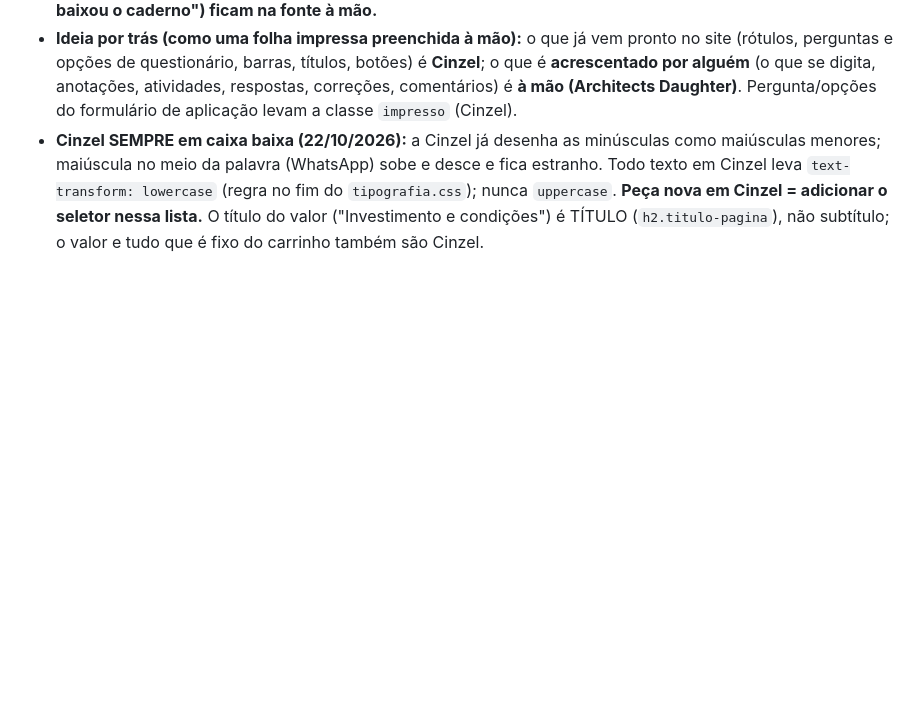
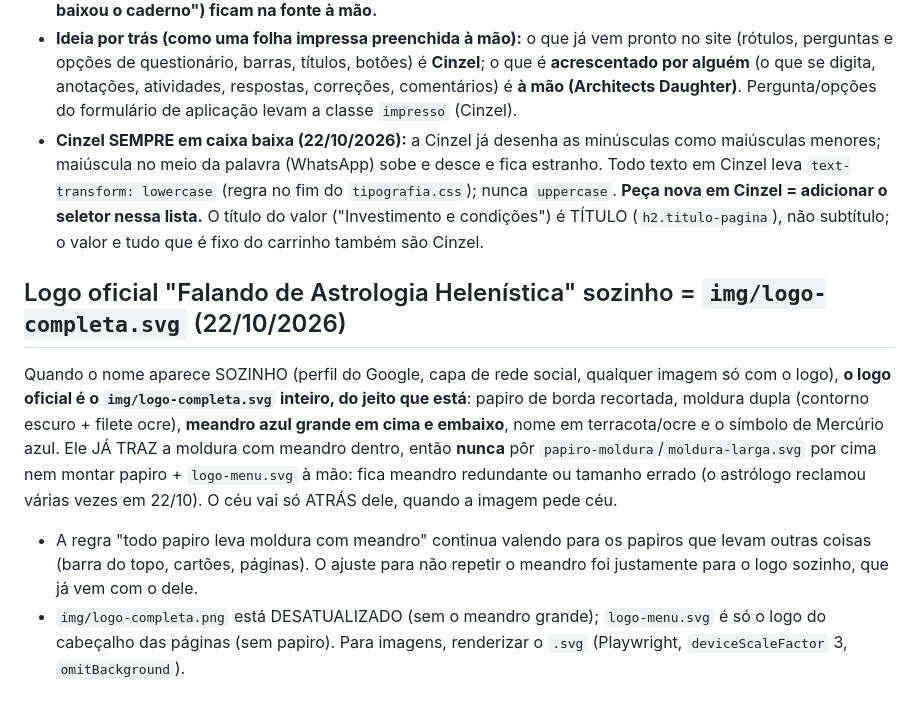
Before and after one commit to pereiracassio/falandodeastrologia, a Markdown page: CLAUDE.md, the part around the change. GitHub-like rendering; blank space fills up the shorter version.

Commit message:
CLAUDE.md: logo oficial sozinho é img/logo-completa.svg
Co-Authored-By: Claude Sonnet 5.5 <noreply@anthropic.com>
Claude-Session: https://claude.ai/code/session_01LvxboMcETfZT1c2Yb4NqXQ

```diff
--- a/CLAUDE.md
+++ b/CLAUDE.md
@@ -86,3 +86,9 @@ Arquivo `tipografia.css` (carregado em todas as páginas e em `api/_blog.js`; fo
 - **Rótulos dos campos ("Código", "Nome", "WhatsApp", "Pasta no Drive"), barras que abrem e fecham (sanfonas) e títulos de cartão: Cinzel. O que se DIGITA dentro dos campos e as anotações ("Ainda não baixou o caderno") ficam na fonte à mão.**
 - **Ideia por trás (como uma folha impressa preenchida à mão):** o que já vem pronto no site (rótulos, perguntas e opções de questionário, barras, títulos, botões) é **Cinzel**; o que é **acrescentado por alguém** (o que se digita, anotações, atividades, respostas, correções, comentários) é **à mão (Architects Daughter)**. Pergunta/opções do formulário de aplicação levam a classe `impresso` (Cinzel).
 - **Cinzel SEMPRE em caixa baixa (22/10/2026):** a Cinzel já desenha as minúsculas como maiúsculas menores; maiúscula no meio da palavra (WhatsApp) sobe e desce e fica estranho. Todo texto em Cinzel leva `text-transform: lowercase` (regra no fim do `tipografia.css`); nunca `uppercase`. **Peça nova em Cinzel = adicionar o seletor nessa lista.** O título do valor ("Investimento e condições") é TÍTULO (`h2.titulo-pagina`), não subtítulo; o valor e tudo que é fixo do carrinho também são Cinzel.
+
+## Logo oficial "Falando de Astrologia Helenística" sozinho = `img/logo-completa.svg` (22/10/2026)
+
+Quando o nome aparece SOZINHO (perfil do Google, capa de rede social, qualquer imagem só com o logo), **o logo oficial é o `img/logo-completa.svg` inteiro, do jeito que está**: papiro de borda recortada, moldura dupla (contorno escuro + filete ocre), **meandro azul grande em cima e embaixo**, nome em terracota/ocre e o símbolo de Mercúrio azul. Ele JÁ TRAZ a moldura com meandro dentro, então **nunca** pôr `papiro-moldura`/`moldura-larga.svg` por cima nem montar papiro + `logo-menu.svg` à mão: fica meandro redundante ou tamanho errado (o astrólogo reclamou várias vezes em 22/10). O céu vai só ATRÁS dele, quando a imagem pede céu.
+- A regra "todo papiro leva moldura com meandro" continua valendo para os papiros que levam outras coisas (barra do topo, cartões, páginas). O ajuste para não repetir o meandro foi justamente para o logo sozinho, que já vem com o dele.
+- `img/logo-completa.png` está DESATUALIZADO (sem o meandro grande); `logo-menu.svg` é só o logo do cabeçalho das páginas (sem papiro). Para imagens, renderizar o `.svg` (Playwright, `deviceScaleFactor` 3, `omitBackground`).
```
